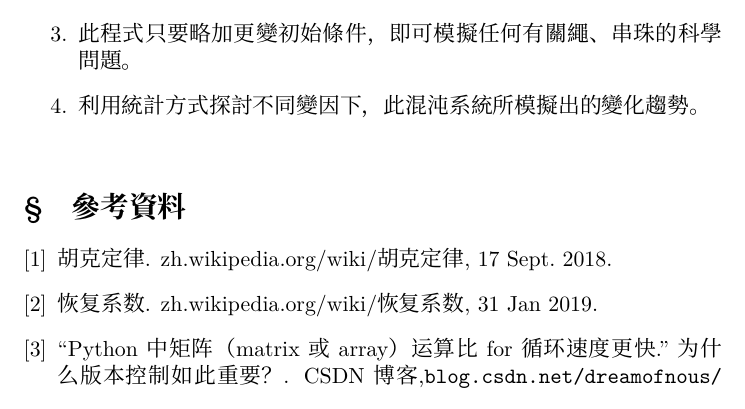
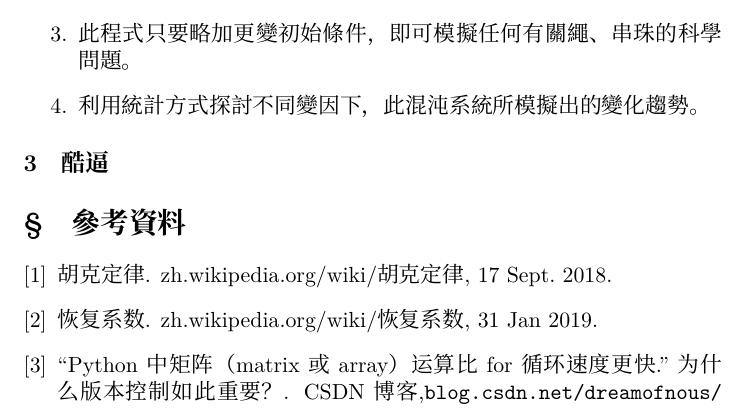
Before and after one commit to neptune-edu/workflow_test, a LaTeX document (main.tex): part of page 7 of 7, cut so that both start at the same text. Compiled offline with XeLaTeX; a missing font is replaced by an installed copy or a similar font.

Commit message:
Update main.tex

```diff
--- a/main.tex
+++ b/main.tex
@@ -207,6 +207,8 @@
     \item 利用統計方式探討不同變因下，此混沌系統所模擬出的變化趨勢。
 \end{enumerate}
 
+\subsection{酷逼}
+
 \medskip
 \renewcommand{\refname}{\S\quad 參考資料}
 \nocite{*}
```
